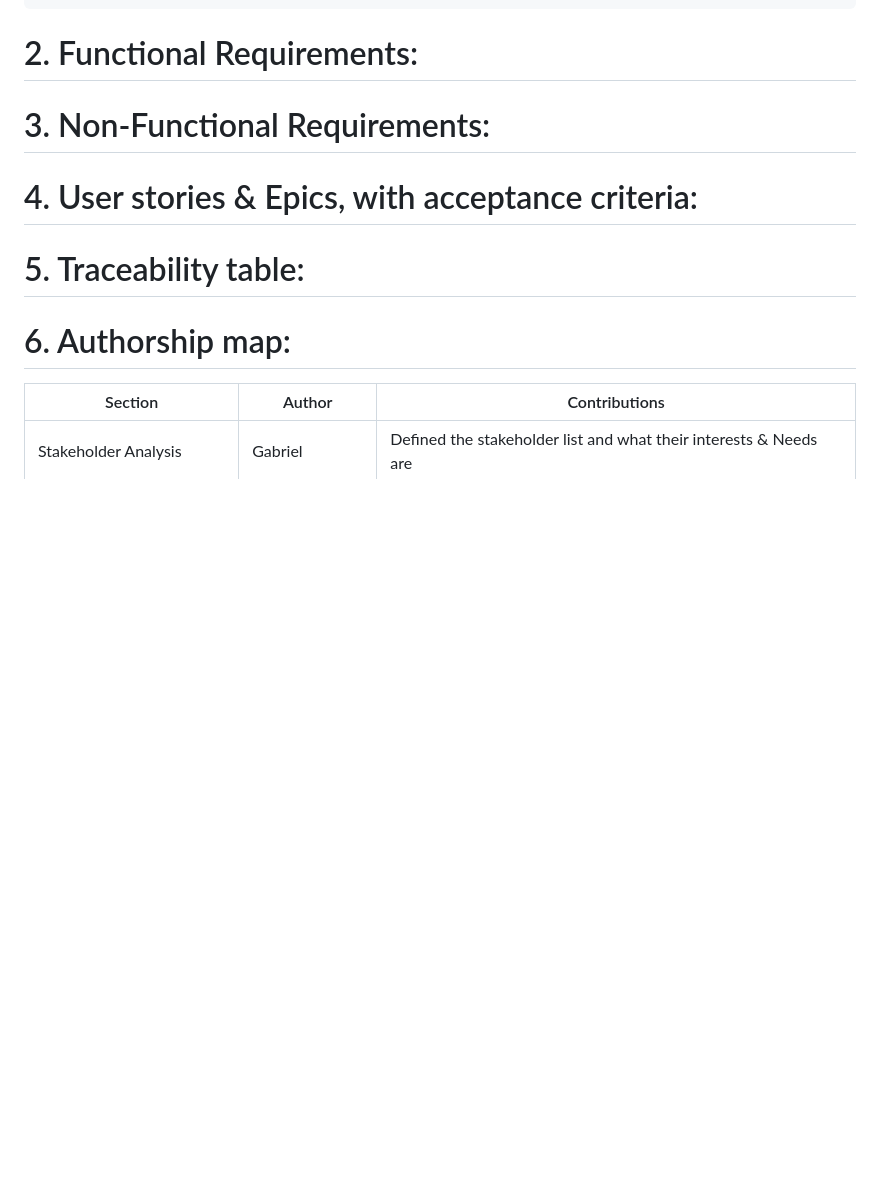
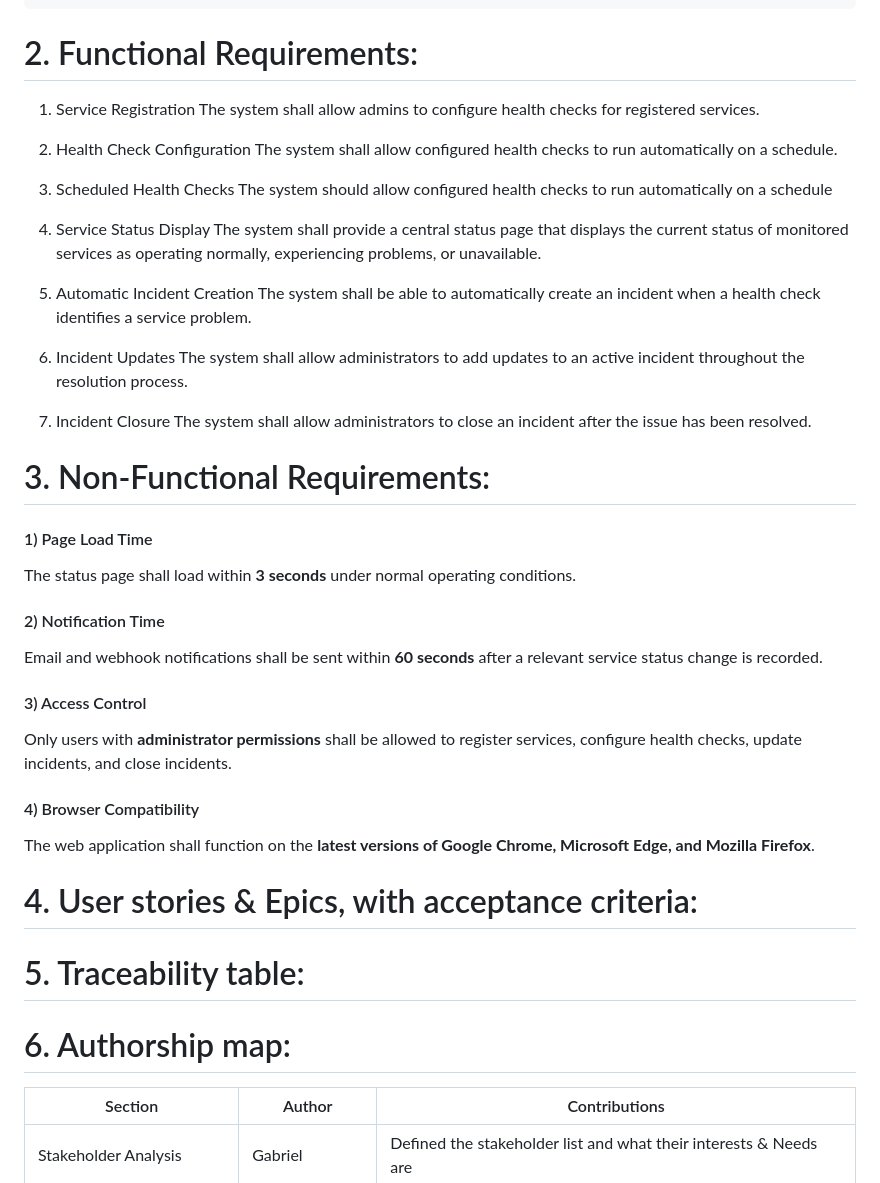
Before and after one commit to genesisrodriguez1223/Team-4, a Markdown page: Requirements & Stakeholder Specifications.md, the part around the change. Drawn GitHub-style; blank space fills up the shorter version.

Commit message:
Update requirements document with new specifications
Added functional and non-functional requirements for service registration, health checks, incident management, and performance criteria.

```diff
--- a/Requirements & Stakeholder Specifications.md
+++ b/Requirements & Stakeholder Specifications.md
@@ -27,8 +27,43 @@ There are a few stakeholders to consider during the development of the applicati
     iii.The needs that they want fulfilled is a fully useable, and reliable product that does not have any sort of difficulty operating on as well as completes the basic operational needs
 
 # 2. Functional Requirements:
+1) Service Registration
+   The system shall allow admins to configure health checks for registered services.
+
+2) Health Check Configuration
+   The system shall allow configured health checks to run automatically on a schedule.
+
+3) Scheduled Health Checks
+   The system should allow configured health checks to run automatically on a schedule
+
+4) Service Status Display
+   The system shall provide a central status page that displays the current status of monitored services as operating normally, experiencing problems, or unavailable.
+
+5) Automatic Incident Creation
+The system shall be able to automatically create an incident when a health check identifies a service problem.
+
+6) Incident Updates
+The system shall allow administrators to add updates to an active incident throughout the resolution process.
+
+ 7) Incident Closure
+The system shall allow administrators to close an incident after the issue has been resolved.
 
 # 3. Non-Functional Requirements:
+
+#### 1) Page Load Time
+The status page shall load within **3 seconds** under normal operating conditions.
+
+#### 2) Notification Time
+ Email and webhook notifications shall be sent within **60 seconds** after a relevant service status change is recorded.
+
+#### 3) Access Control
+Only users with **administrator permissions** shall be allowed to register services, configure health checks, update incidents, and close incidents.
+
+#### 4) Browser Compatibility
+The web application shall function on the **latest versions of Google Chrome, Microsoft Edge, and Mozilla Firefox**.
+
+
+
 
 # 4. User stories & Epics, with acceptance criteria:
 
```
